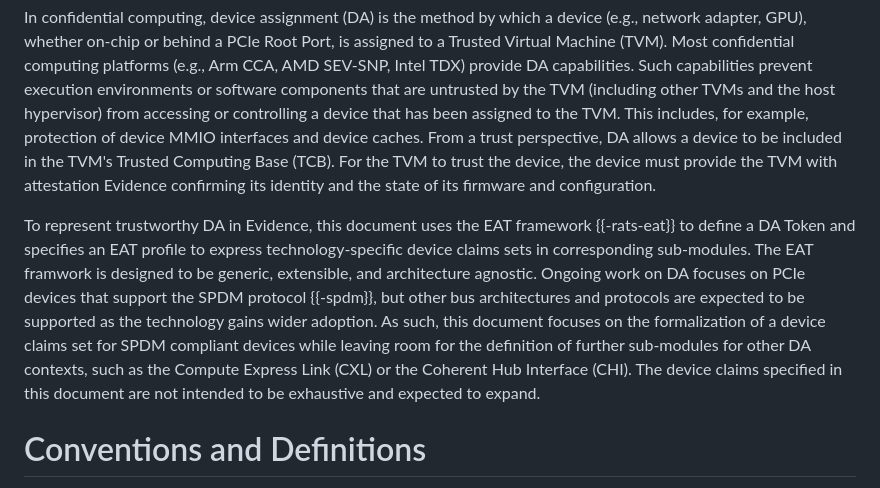
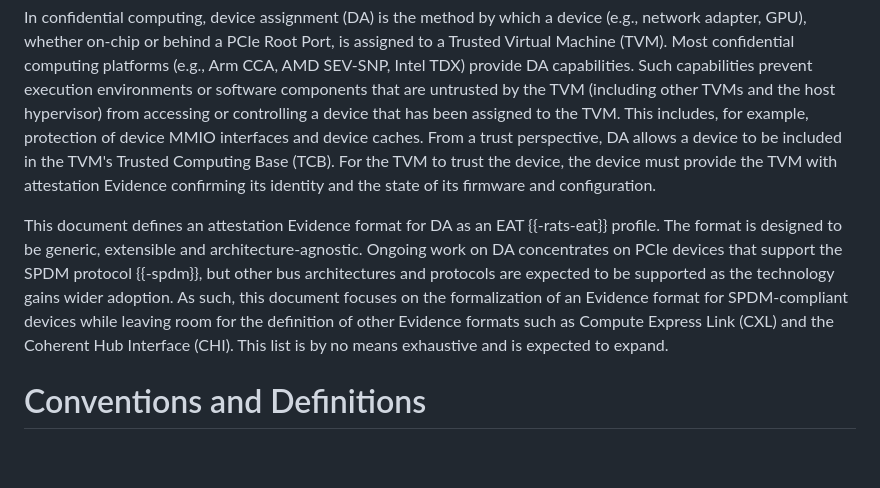
Before and after one commit to rats-device-attestation/draft-poirier-rats-eat-da, a Markdown page: draft-poirier-rats-eat-da.md, the part around the change. Rendered like a GitHub page; blank space fills up the shorter version.

Commit message:
accept Henk’s with mods

```diff
--- a/draft-poirier-rats-eat-da.md
+++ b/draft-poirier-rats-eat-da.md
@@ -70,11 +70,11 @@ This includes, for example, protection of device MMIO interfaces and device cach
 From a trust perspective, DA allows a device to be included in the TVM's Trusted Computing Base (TCB).
 For the TVM to trust the device, the device must provide the TVM with attestation Evidence confirming its identity and the state of its firmware and configuration.
 
-To represent trustworthy DA in Evidence, this document uses the EAT framework {{-rats-eat}} to define a DA Token and specifies an EAT profile to express technology-specific device claims sets in corresponding sub-modules.
-The EAT framwork is designed to be generic, extensible, and architecture agnostic.
-Ongoing work on DA focuses on PCIe devices that support the SPDM protocol {{-spdm}}, but other bus architectures and protocols are expected to be supported as the technology gains wider adoption.
-As such, this document focuses on the formalization of a device claims set for SPDM compliant devices while leaving room for the definition of further sub-modules for other DA contexts, such as the Compute Express Link (CXL) or the Coherent Hub Interface (CHI).
-The device claims specified in this document are not intended to be exhaustive and expected to expand.
+This document defines an attestation Evidence format for DA as an EAT {{-rats-eat}} profile.
+The format is designed to be generic, extensible and architecture-agnostic.
+Ongoing work on DA concentrates on PCIe devices that support the SPDM protocol {{-spdm}}, but other bus architectures and protocols are expected to be supported as the technology gains wider adoption.
+As such, this document focuses on the formalization of an Evidence format for SPDM-compliant devices while leaving room for the definition of other Evidence formats such as Compute Express Link (CXL) and the Coherent Hub Interface (CHI).
+This list is by no means exhaustive and is expected to expand.
 
 
 # Conventions and Definitions
```
